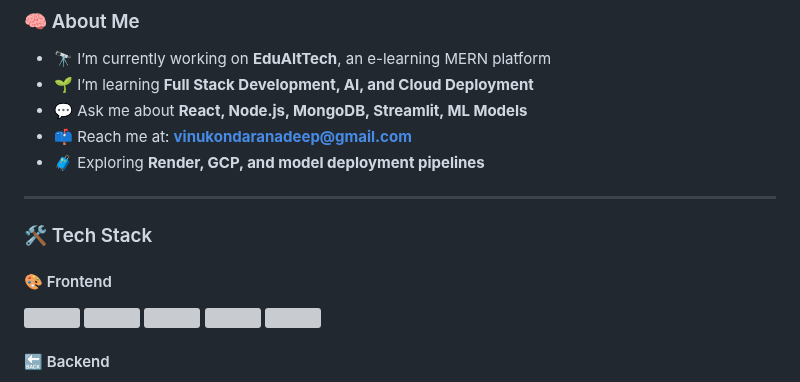
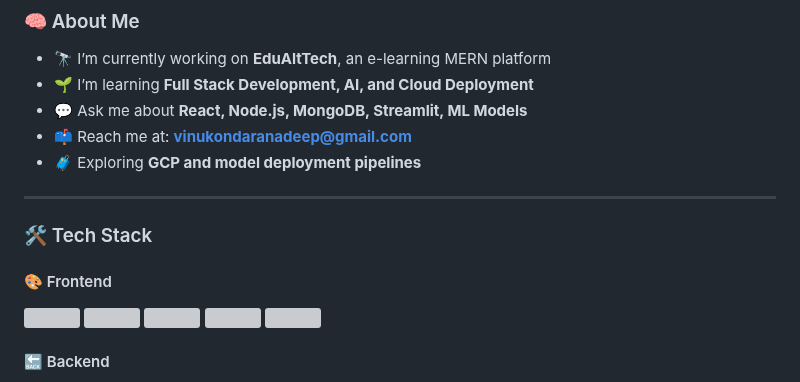
Before and after one commit to RanadeepVinukonda/RanadeepVinukonda, a Markdown page: README.md, the part around one of its changes. GitHub-like rendering; grey boxes are pictures that could not be loaded.

```diff
--- a/README.md
+++ b/README.md
@@ -11,7 +11,7 @@
 - 🌱 I’m learning **Full Stack Development, AI, and Cloud Deployment**
 - 💬 Ask me about **React, Node.js, MongoDB, Streamlit, ML Models**
 - 📫 Reach me at: **vinukondaranadeep@gmail.com**
-- 🧳 Exploring **Render, GCP, and model deployment pipelines**
+- 🧳 Exploring **GCP and model deployment pipelines**
 
 ---
 
```
Also changed, not shown: other parts of README.md (+36 -27 lines).
